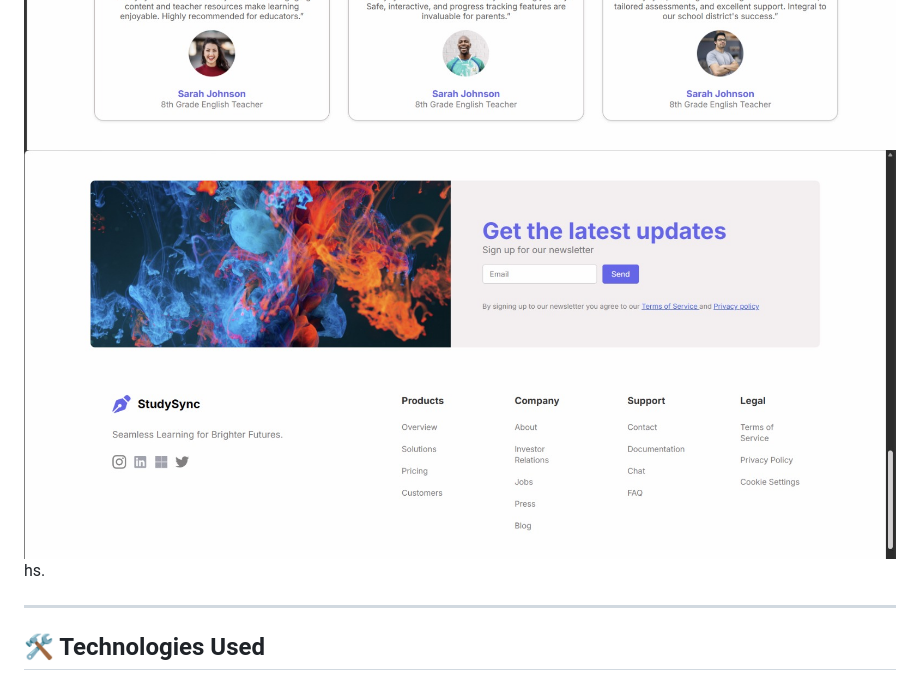
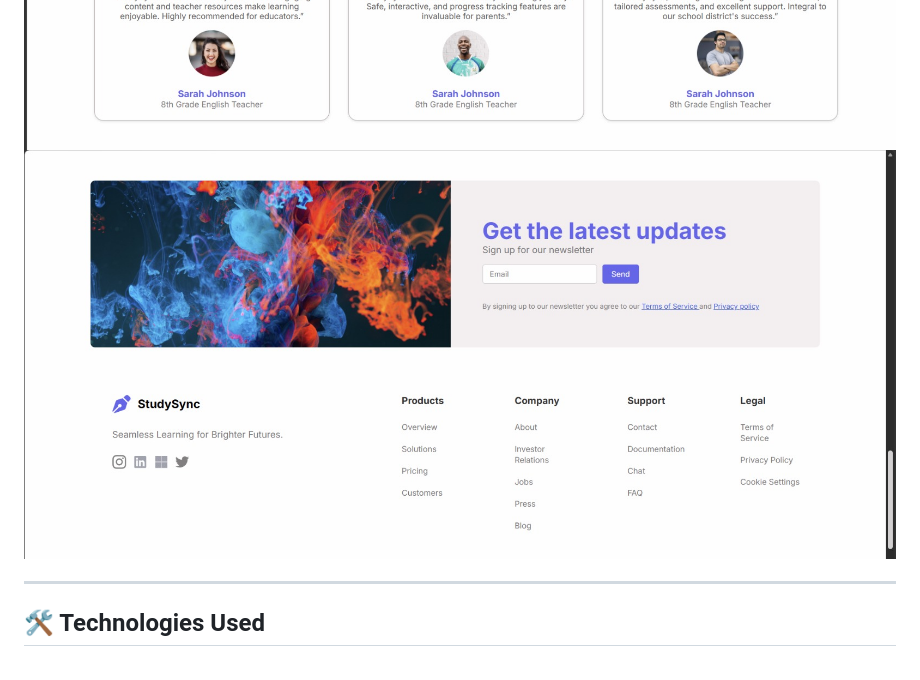
Before and after one commit to goelshreya3001-droid/DecodeLabs-Internship, a Markdown page: PROJECT2/README.md, the part around the change. Drawn GitHub-style.

```diff
--- a/PROJECT2/README.md
+++ b/PROJECT2/README.md
@@ -55,7 +55,7 @@ Build a responsive webpage that:
 <img src="ss2.jpeg"/>
 <img src="ss3.jpeg"/>
 <img src="ss4.jpeg"/>
-<img src="ss5.jpeg"/>hs.
+<img src="ss5.jpeg"/>
 
 ---
 
```
